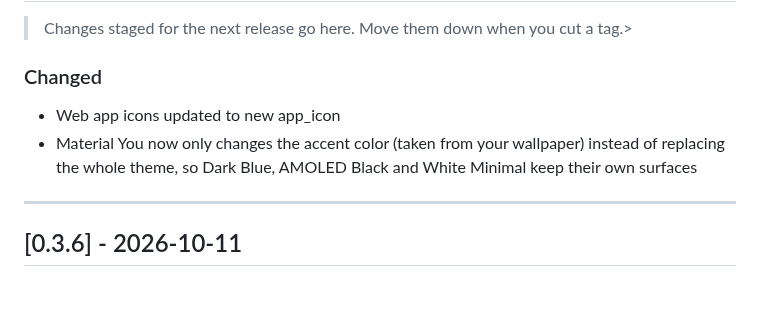
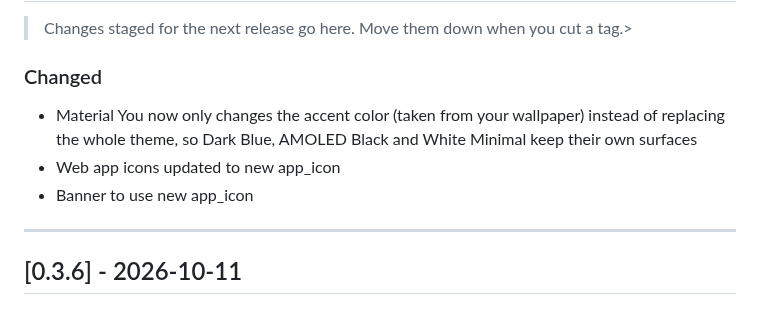
Before and after one commit to resurrectdev1/Lrc-R, a Markdown page: CHANGELOG.md, the part around the change. Drawn GitHub-style.

Commit message:
Update web app icons and banner in CHANGELOG
Updated web app icons and modified banner to use the new app_icon.

```diff
--- a/CHANGELOG.md
+++ b/CHANGELOG.md
@@ -12,8 +12,9 @@ The format follows [Keep a Changelog](https://keepachangelog.com/en/1.0.0/).
 
 ### Changed
 
+* Material You now only changes the accent color (taken from your wallpaper) instead of replacing the whole theme, so Dark Blue, AMOLED Black and White Minimal keep their own surfaces
 * Web app icons updated to new app_icon
-* Material You now only changes the accent color (taken from your wallpaper) instead of replacing the whole theme, so Dark Blue, AMOLED Black and White Minimal keep their own surfaces
+* Banner to use new app_icon
 
 ---
 
```
